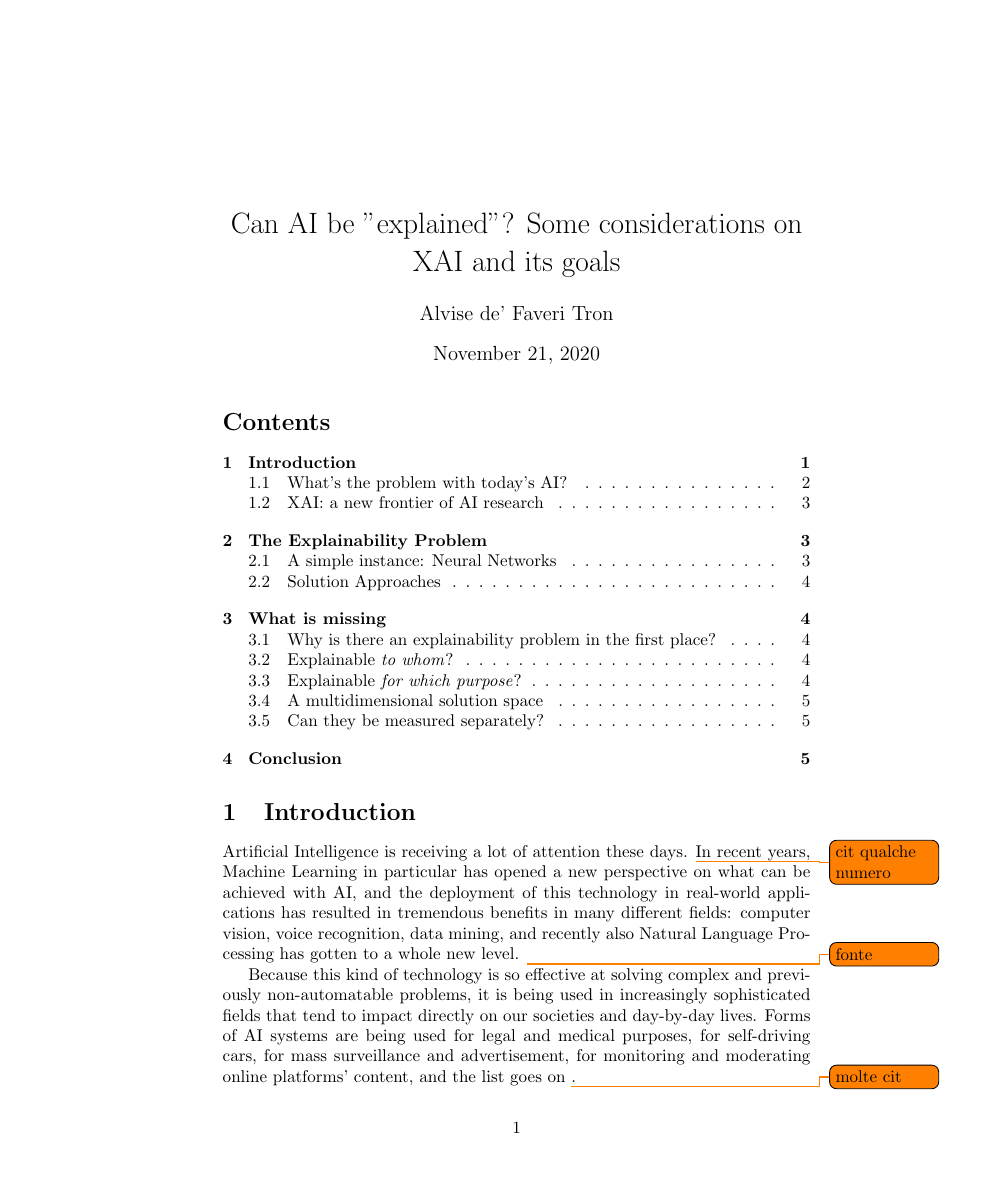
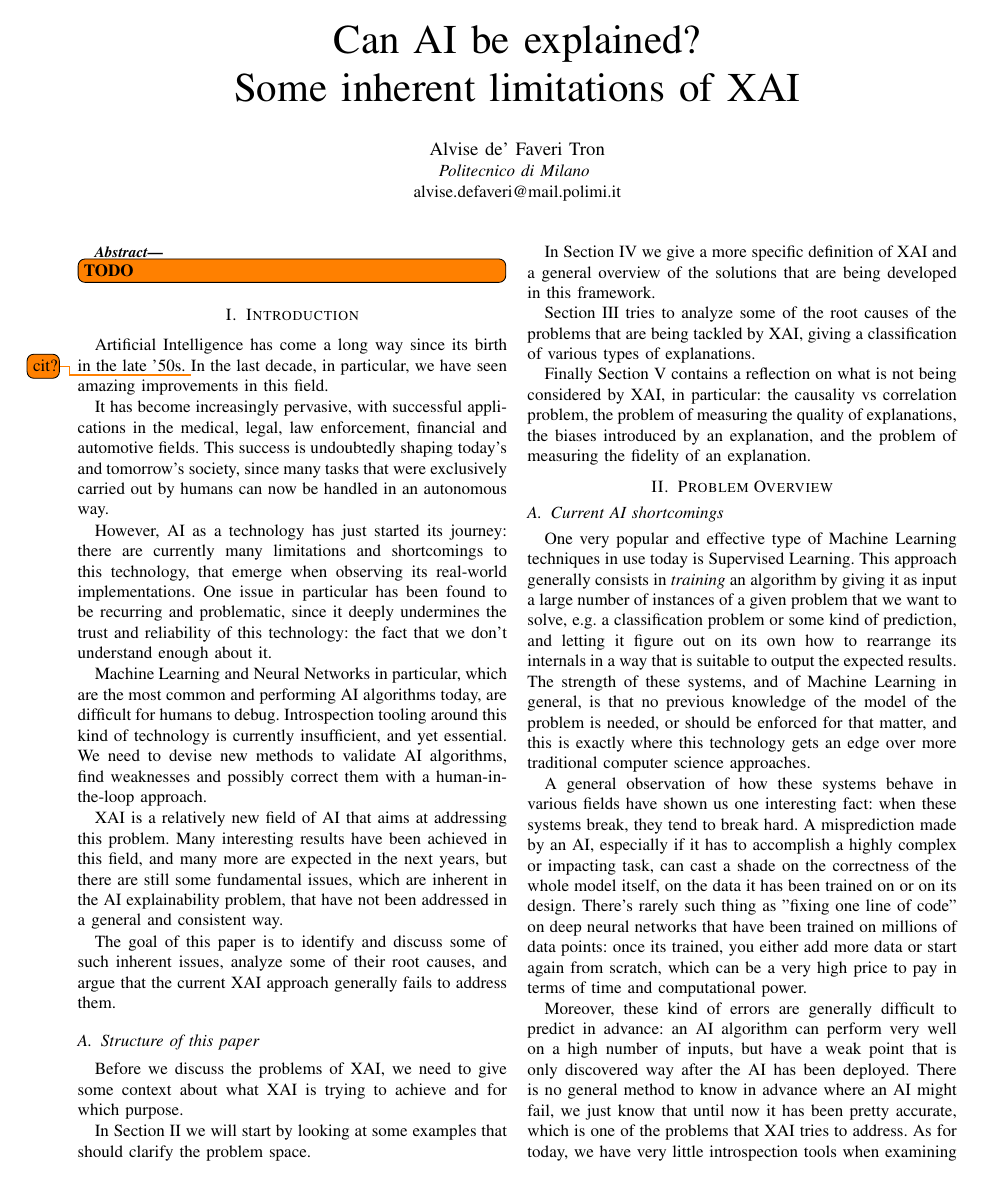
Before and after one commit to AlviseDeFaveri/XAI-paper, a LaTeX paper (main.tex): page 1 of 5 before the commit and page 1 of 3 after it. Compiled offline with pdfLaTeX.

Commit message:
Refine structure

```diff
--- a/main.tex
+++ b/main.tex
@@ -1,6 +0,0 @@
-\documentclass{article}
-\usepackage[utf8]{inputenc}
-
-\title{Can AI be "explained"? Some considerations on XAI and its goals}
-\author{Alvise de' Faveri Tron}
-\date{\today}
@@ -15,12 +21,27 @@
+\title{Can AI be explained?\\
+    Some inherent limitations of XAI}
+
+\author{\IEEEauthorblockN{Alvise de' Faveri Tron}
+    \IEEEauthorblockA{\textit{Politecnico di Milano} \\
+        alvise.defaveri@mail.polimi.it}
+}
 
 \maketitle
 
-\tableofcontents
+\begin{abstract}
+    \todo[inline]{TODO}
+\end{abstract}
 
 %-----------------------------------------------------------------%
 \section{Introduction}
+\label{sec:intro}
 
-Artificial Intelligence is receiving a lot of attention these days. \note{cit qualche numero} In recent years, Machine Learning in particular has opened a new perspective on what can be achieved with AI, and the deployment of this technology in real-world applications has resulted in tremendous benefits in many different fields: computer vision, voice recognition, data mining, and recently also Natural Language Processing has gotten to a whole new level. \note{fonte}
+Artificial Intelligence has come a long way since its birth in the late '50s.
+\note {cit?} In the last decade, in particular, we have seen amazing
+improvements in this field.
 
-Because this kind of technology is so effective at solving complex and previously non-automatable problems, it is being used in increasingly sophisticated fields that tend to impact directly on our societies and day-by-day lives. Forms of AI systems are being used for legal and medical purposes, for self-driving cars, for mass surveillance and advertisement, for monitoring and moderating online platforms' content, and the list goes on \note{molte cit}.
+It has become increasingly pervasive, with successful applications in the
+medical, legal, law enforcement, financial and automotive fields. This success
+is undoubtedly shaping today's and tomorrow's society, since many tasks that
+were exclusively carried out by humans can now be handled in an autonomous way.
 
@@ -28,5 +52,18 @@ It has certainly made a long way since its original conception, and many stages
 
-\subsection{What's the problem with today's AI?}
+However, AI as a technology has just started its journey: there are currently
+many limitations and shortcomings to this technology, that emerge when observing
+its real-world implementations. One issue in particular has been found to be
+recurring and problematic, since it deeply undermines the trust and reliability
+of this technology: the fact that we don't understand enough about it.
 
-One very popular and effective type of Machine Learning techniques in use today is Supervised Learning. This approach generally consists in \textit{training} an algorithm by giving it as input a large number of instances of a given problem that we want to solve, e.g. a classification problem or some kind of prediction, and letting it figure out on its own how to rearrange its internals in a way that is suitable to output the expected results. The strength of these systems, and of Machine Learning in general, is that no previous knowledge of the model of the problem is needed, or should be enforced for that matter, and this is exactly where this technology gets an edge over more traditional computer science approaches.
+Machine Learning and Neural Networks in particular, which are the most common
+and performing AI algorithms today, are difficult for humans to debug.
+Introspection tooling around this kind of technology is currently insufficient,
+and yet essential. We need to devise new methods to validate AI algorithms, find
+weaknesses and possibly correct them with a human-in-the-loop approach.
 
+XAI is a relatively new field of AI that aims at addressing this problem. Many
+interesting results have been achieved in this field, and many more are expected
+in the next years, but there are still some fundamental issues, which are
+inherent in the AI explainability problem, that have not been addressed in a
+general and consistent way.
@@ -39 +70,60 @@ been trained on millions of data points: once its trained, you either add more d
 
+The goal of this paper is to identify and discuss some of such inherent issues,
+analyze some of their root causes, and argue that the current XAI approach
+generally fails to address them.
+
+\subsection{Structure of this paper}
+\label{sec:structure}
+
+Before we discuss the problems of XAI, we need to give some context about what
+XAI is trying to achieve and for which purpose.
+
+In Section~\ref{sec:problem} we will start by looking at some examples that
+should clarify the problem space.
+
+In Section~\ref{sec:xai} we give a more specific definition of XAI and a general
+overview of the solutions that are being developed in this framework.
+
+Section~\ref{sec:explainability} tries to analyze some of the root causes of the
+problems that are being tackled by XAI, giving a classification of various types
+of explanations.
+
+Finally Section~\ref{sec:notconsidered} contains a reflection on what is not
+being considered by XAI, in particular: the causality vs correlation problem,
+the problem of measuring the quality of explanations, the biases introduced by
+an explanation, and the problem of measuring the fidelity of an explanation.
+
+%-----------------------------------------------------------------%
+\section{Problem Overview}
+\label{sec:problem}
+
+\subsection{Current AI shortcomings}
+\label{sec:aifails}
+
+One very popular and effective type of Machine Learning techniques in use today
+is Supervised Learning. This approach generally consists in \textit{training} an
+algorithm by giving it as input a large number of instances of a given problem
+that we want to solve, e.g. a classification problem or some kind of prediction,
+and letting it figure out on its own how to rearrange its internals in a way
+that is suitable to output the expected results. The strength of these systems,
+and of Machine Learning in general, is that no previous knowledge of the model
+of the problem is needed, or should be enforced for that matter, and this is
+exactly where this technology gets an edge over more traditional computer
+science approaches.
+
+A general observation of how these systems behave in various fields have shown
+us one interesting fact: when these systems break, they tend to break hard. A
+misprediction made by an AI, especially if it has to accomplish a highly complex
+or impacting task, can cast a shade on the correctness of the whole model
+itself, on the data it has been trained on or on its design. There's rarely such
+thing as "fixing one line of code" on deep neural networks that have been
+trained on millions of data points: once its trained, you either add more data
+or start again from scratch, which can be a very high price to pay in terms of
+time and computational power.
+
+Moreover, these kind of errors are generally difficult to predict in advance: an
+AI algorithm can perform very well on a high number of inputs, but have a weak
+point that is only discovered way after the AI has been deployed. There is no
+general method to know in advance where an AI might fail, we just know that
+until now it has been pretty accurate, which is one of the problems that XAI
+tries to address. As for today, we have very little introspection tools when
```
Also changed, not shown: main.pdf, main.tex (158 more changed lines), 6 other files.
